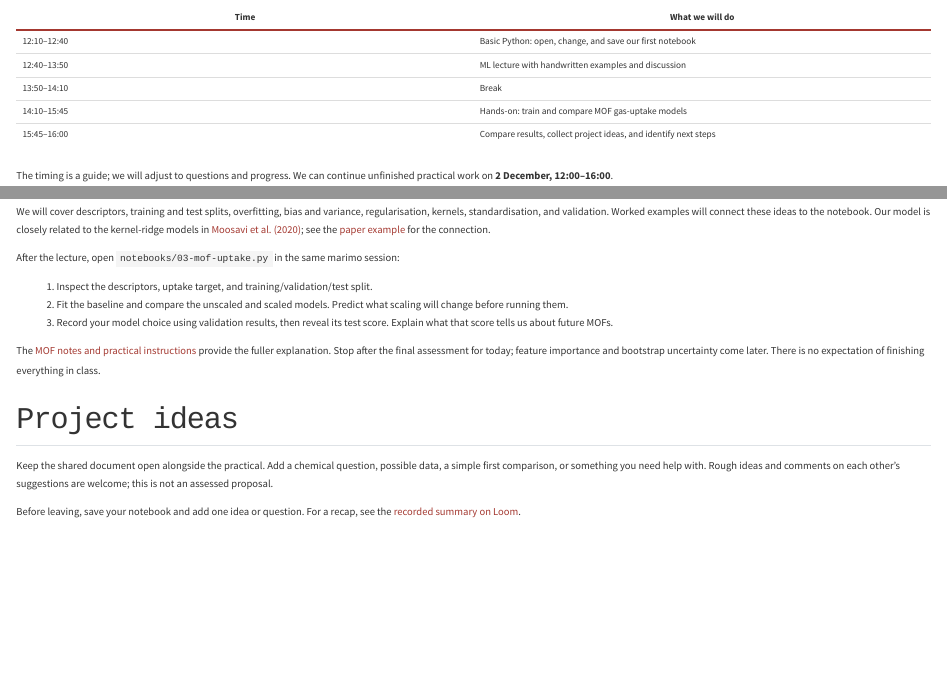
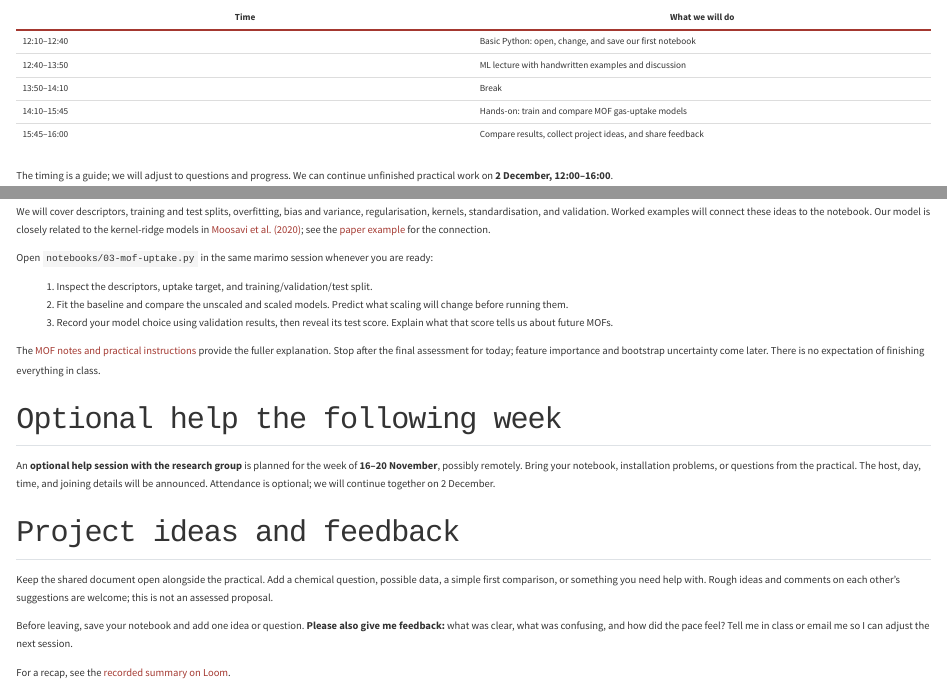
Before and after one commit to lamalab-org/advanced-methods-in-digital-chemistry, a Quarto document (course/sessions/2026-11-11.qmd): the page in a window 1100 px wide, from 340 px down, and a second part further down, joined at a grey line. Rendered offline with R 4.5, knitr and Pandoc in place of Quarto, with nearby package versions.

Commit message:
Add optional group help and invite student feedback (#47)

```diff
--- a/course/lectures/03-mof-uptake.qmd
+++ b/course/lectures/03-mof-uptake.qmd
@@ -4,7 +4,7 @@ title: "What can a model tell us about gas uptake?"
 
 With the calibration curve, one number described the input: concentration. A porous material gives us many more possibilities. We could supply the identities and positions of its atoms, or replace most of that detail with a few measurements of its pores. The choice is already part of the model, before we fit a single parameter. What would we like the prediction to help us do, and which description might be enough for that purpose?
 
-For the [11 November lecture](../sessions/2026-11-11.qmd), follow the target and descriptors, training/validation/test splitting, the baseline, cross-validation, the visual kernel example, and standardisation. The [annotation slides](../downloads/11-november-ml-molsim.pdf) provide the concise route. Kernel derivations, feature-importance analysis, and bootstrap uncertainty are reference material for later lectures. Hands-on work begins after the lecture on **11 November** and continues on **2 December**.
+For the [11 November lecture](../sessions/2026-11-11.qmd), follow the target and descriptors, training/validation/test splitting, the baseline, cross-validation, the visual kernel example, and standardisation. The [annotation slides](../downloads/11-november-ml-molsim.pdf) provide the concise route. Kernel derivations, feature-importance analysis, and bootstrap uncertainty are reference material for later lectures. The notebook is available to explore whenever you are ready. We will work on it together on **11 November** and continue on **2 December**. An [optional research-group help session](../sessions/2026-11-11.qmd#optional-help) is planned for the week of **16–20 November**, possibly remotely; details will follow.
 
 ## What should you be able to do afterwards? {#lecture-outcomes}
 
--- a/course/sessions/2026-11-11.qmd
+++ b/course/sessions/2026-11-11.qmd
@@ -23,7 +23,7 @@ Bring a laptop and charger. Try the [setup guide](../setup.qmd) beforehand if yo
 | 12:40–13:50 | ML lecture with handwritten examples and discussion |
 | 13:50–14:10 | Break |
 | 14:10–15:45 | Hands-on: train and compare MOF gas-uptake models |
-| 15:45–16:00 | Compare results, collect project ideas, and identify next steps |
+| 15:45–16:00 | Compare results, collect project ideas, and share feedback |
 
 The timing is a guide; we will adjust to questions and progress. We can continue unfinished practical work on **2 December, 12:00–16:00**.
 
@@ -46,7 +46,7 @@ uv uses `uv.lock` by default. `--locked` stops if it needs updating; without the
 
 We will cover descriptors, training and test splits, overfitting, bias and variance, regularisation, kernels, standardisation, and validation. Worked examples will connect these ideas to the notebook. Our model is closely related to the kernel-ridge models in [Moosavi et al. (2020)](https://www.nature.com/articles/s41467-020-17755-8); see the [paper example](../lectures/03-mof-uptake.qmd#published-example) for the connection.
 
-After the lecture, open `notebooks/03-mof-uptake.py` in the same marimo session:
+Open `notebooks/03-mof-uptake.py` in the same marimo session whenever you are ready:
 
 1. Inspect the descriptors, uptake target, and training/validation/test split.
 2. Fit the baseline and compare the unscaled and scaled models. Predict what scaling will change before running them.
@@ -54,8 +54,14 @@ After the lecture, open `notebooks/03-mof-uptake.py` in the same marimo session:
 
 The [MOF notes and practical instructions](../lectures/03-mof-uptake.qmd#practical) provide the fuller explanation. Stop after the final assessment for today; feature importance and bootstrap uncertainty come later. There is no expectation of finishing everything in class.
 
-## Project ideas
+## Optional help the following week {#optional-help}
+
+An **optional help session with the research group** is planned for the week of **16–20 November**, possibly remotely. Bring your notebook, installation problems, or questions from the practical. The host, day, time, and joining details will be announced. Attendance is optional; we will continue together on 2 December.
+
+## Project ideas and feedback
 
 Keep the shared document open alongside the practical. Add a chemical question, possible data, a simple first comparison, or something you need help with. Rough ideas and comments on each other's suggestions are welcome; this is not an assessed proposal.
 
-Before leaving, save your notebook and add one idea or question. For a recap, see the [recorded summary on Loom](https://www.loom.com/share/2f2f0c13db964d699a33071786904697).
+Before leaving, save your notebook and add one idea or question. **Please also give me feedback:** what was clear, what was confusing, and how did the pace feel? Tell me in class or email me so I can adjust the next session.
+
+For a recap, see the [recorded summary on Loom](https://www.loom.com/share/2f2f0c13db964d699a33071786904697).
```
Also changed, not shown: course/_includes/2026-schedule.qmd (+2 -0 lines), course/index.qmd (+2 -2 lines), course/outline.qmd (+1 -1 lines), course/README.md, 1 other file.
